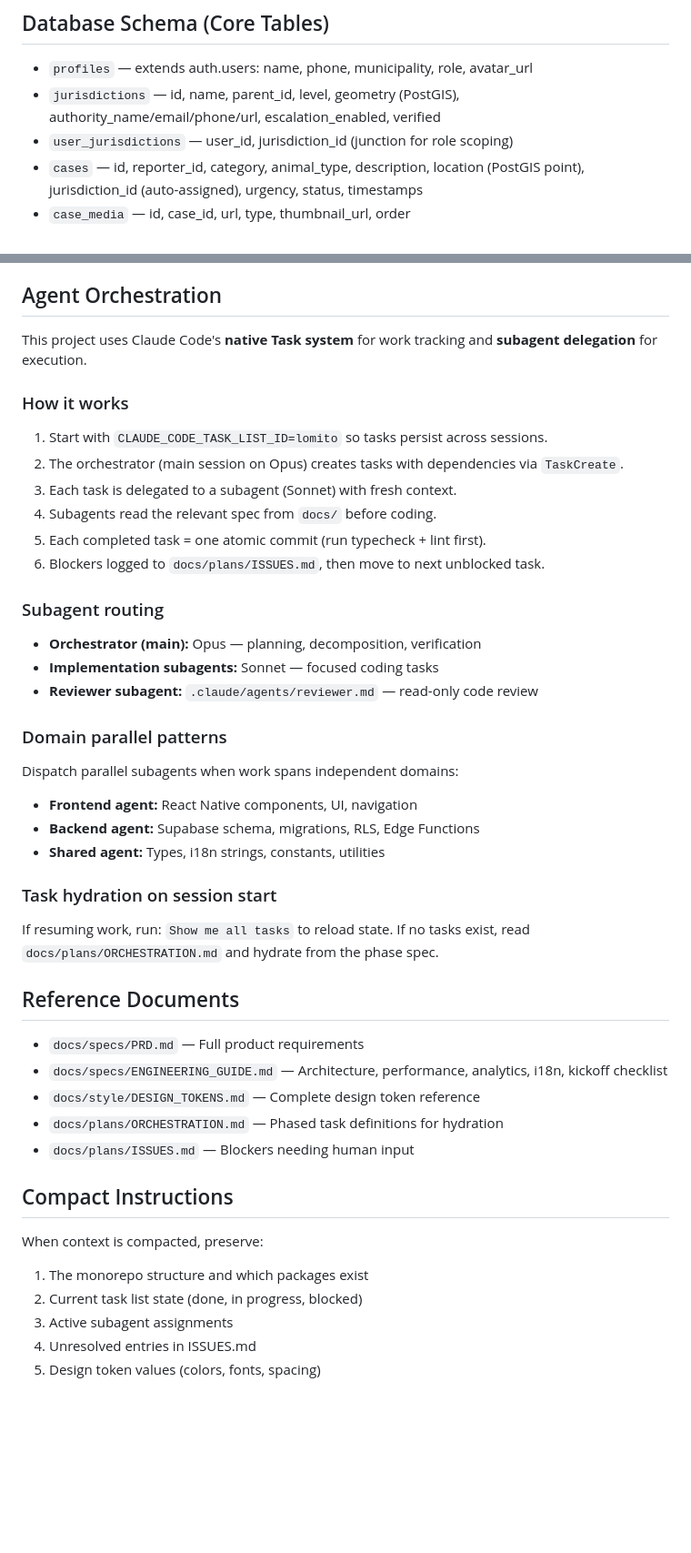
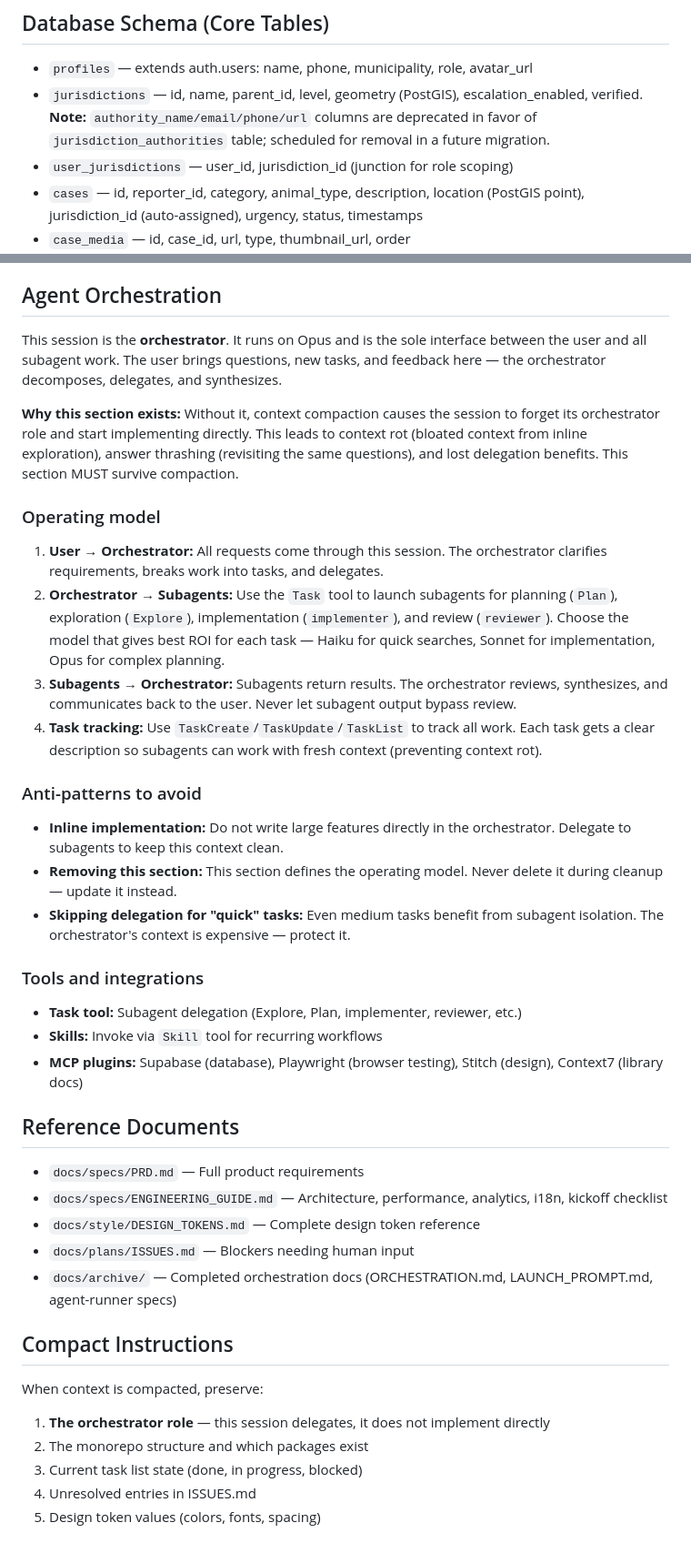
Before and after one commit to ibarrajo/lomito, a Markdown page: CLAUDE.md, 2 parts joined by grey strips. Shown at 91% size. GitHub-like rendering; blank space fills up the shorter version.

Commit message:
docs: restore and modernize agent orchestration section in CLAUDE.md
The orchestration section was removed during cleanup but defines the
operating model that survives context compaction. Without it, sessions
degrade into direct implementation. Updated with current Opus orchestrator
model and added orchestrator role to compact instructions.

Co-Authored-By: Claude Opus 4.6 <noreply@anthropic.com>

```diff
--- a/CLAUDE.md
+++ b/CLAUDE.md
@@ -80,7 +80,7 @@ Full token reference: `docs/style/DESIGN_TOKENS.md`
 ## Database Schema (Core Tables)
 
 - `profiles` — extends auth.users: name, phone, municipality, role, avatar_url
-- `jurisdictions` — id, name, parent_id, level, geometry (PostGIS), authority_name/email/phone/url, escalation_enabled, verified
+- `jurisdictions` — id, name, parent_id, level, geometry (PostGIS), escalation_enabled, verified. **Note:** `authority_name/email/phone/url` columns are deprecated in favor of `jurisdiction_authorities` table; scheduled for removal in a future migration.
 - `user_jurisdictions` — user_id, jurisdiction_id (junction for role scoping)
 - `cases` — id, reporter_id, category, animal_type, description, location (PostGIS point), jurisdiction_id (auto-assigned), urgency, status, timestamps
 - `case_media` — id, case_id, url, type, thumbnail_url, order
@@ -96,49 +96,43 @@ Full token reference: `docs/style/DESIGN_TOKENS.md`
 
 ## Agent Orchestration
 
-This project uses Claude Code's **native Task system** for work tracking and **subagent delegation** for execution.
+This session is the **orchestrator**. It runs on Opus and is the sole interface between the user and all subagent work. The user brings questions, new tasks, and feedback here — the orchestrator decomposes, delegates, and synthesizes.
 
-### How it works
+**Why this section exists:** Without it, context compaction causes the session to forget its orchestrator role and start implementing directly. This leads to context rot (bloated context from inline exploration), answer thrashing (revisiting the same questions), and lost delegation benefits. This section MUST survive compaction.
 
-1. Start with `CLAUDE_CODE_TASK_LIST_ID=lomito` so tasks persist across sessions.
-2. The orchestrator (main session on Opus) creates tasks with dependencies via `TaskCreate`.
-3. Each task is delegated to a subagent (Sonnet) with fresh context.
-4. Subagents read the relevant spec from `docs/` before coding.
-5. Each completed task = one atomic commit (run typecheck + lint first).
-6. Blockers logged to `docs/plans/ISSUES.md`, then move to next unblocked task.
+### Operating model
 
-### Subagent routing
+1. **User → Orchestrator:** All requests come through this session. The orchestrator clarifies requirements, breaks work into tasks, and delegates.
+2. **Orchestrator → Subagents:** Use the `Task` tool to launch subagents for planning (`Plan`), exploration (`Explore`), implementation (`implementer`), and review (`reviewer`). Choose the model that gives best ROI for each task — Haiku for quick searches, Sonnet for implementation, Opus for complex planning.
+3. **Subagents → Orchestrator:** Subagents return results. The orchestrator reviews, synthesizes, and communicates back to the user. Never let subagent output bypass review.
+4. **Task tracking:** Use `TaskCreate`/`TaskUpdate`/`TaskList` to track all work. Each task gets a clear description so subagents can work with fresh context (preventing context rot).
 
-- **Orchestrator (main):** Opus — planning, decomposition, verification
-- **Implementation subagents:** Sonnet — focused coding tasks
-- **Reviewer subagent:** `.claude/agents/reviewer.md` — read-only code review
+### Anti-patterns to avoid
 
-### Domain parallel patterns
+- **Inline implementation:** Do not write large features directly in the orchestrator. Delegate to subagents to keep this context clean.
+- **Removing this section:** This section defines the operating model. Never delete it during cleanup — update it instead.
+- **Skipping delegation for "quick" tasks:** Even medium tasks benefit from subagent isolation. The orchestrator's context is expensive — protect it.
 
-Dispatch parallel subagents when work spans independent domains:
+### Tools and integrations
 
-- **Frontend agent:** React Native components, UI, navigation
-- **Backend agent:** Supabase schema, migrations, RLS, Edge Functions
-- **Shared agent:** Types, i18n strings, constants, utilities
-
-### Task hydration on session start
-
-If resuming work, run: `Show me all tasks` to reload state. If no tasks exist, read `docs/plans/ORCHESTRATION.md` and hydrate from the phase spec.
+- **Task tool:** Subagent delegation (Explore, Plan, implementer, reviewer, etc.)
+- **Skills:** Invoke via `Skill` tool for recurring workflows
+- **MCP plugins:** Supabase (database), Playwright (browser testing), Stitch (design), Context7 (library docs)
 
 ## Reference Documents
 
 - `docs/specs/PRD.md` — Full product requirements
 - `docs/specs/ENGINEERING_GUIDE.md` — Architecture, performance, analytics, i18n, kickoff checklist
 - `docs/style/DESIGN_TOKENS.md` — Complete design token reference
-- `docs/plans/ORCHESTRATION.md` — Phased task definitions for hydration
 - `docs/plans/ISSUES.md` — Blockers needing human input
+- `docs/archive/` — Completed orchestration docs (ORCHESTRATION.md, LAUNCH_PROMPT.md, agent-runner specs)
 
 ## Compact Instructions
 
 When context is compacted, preserve:
 
-1. The monorepo structure and which packages exist
-2. Current task list state (done, in progress, blocked)
-3. Active subagent assignments
+1. **The orchestrator role** — this session delegates, it does not implement directly
+2. The monorepo structure and which packages exist
+3. Current task list state (done, in progress, blocked)
 4. Unresolved entries in ISSUES.md
 5. Design token values (colors, fonts, spacing)
```
